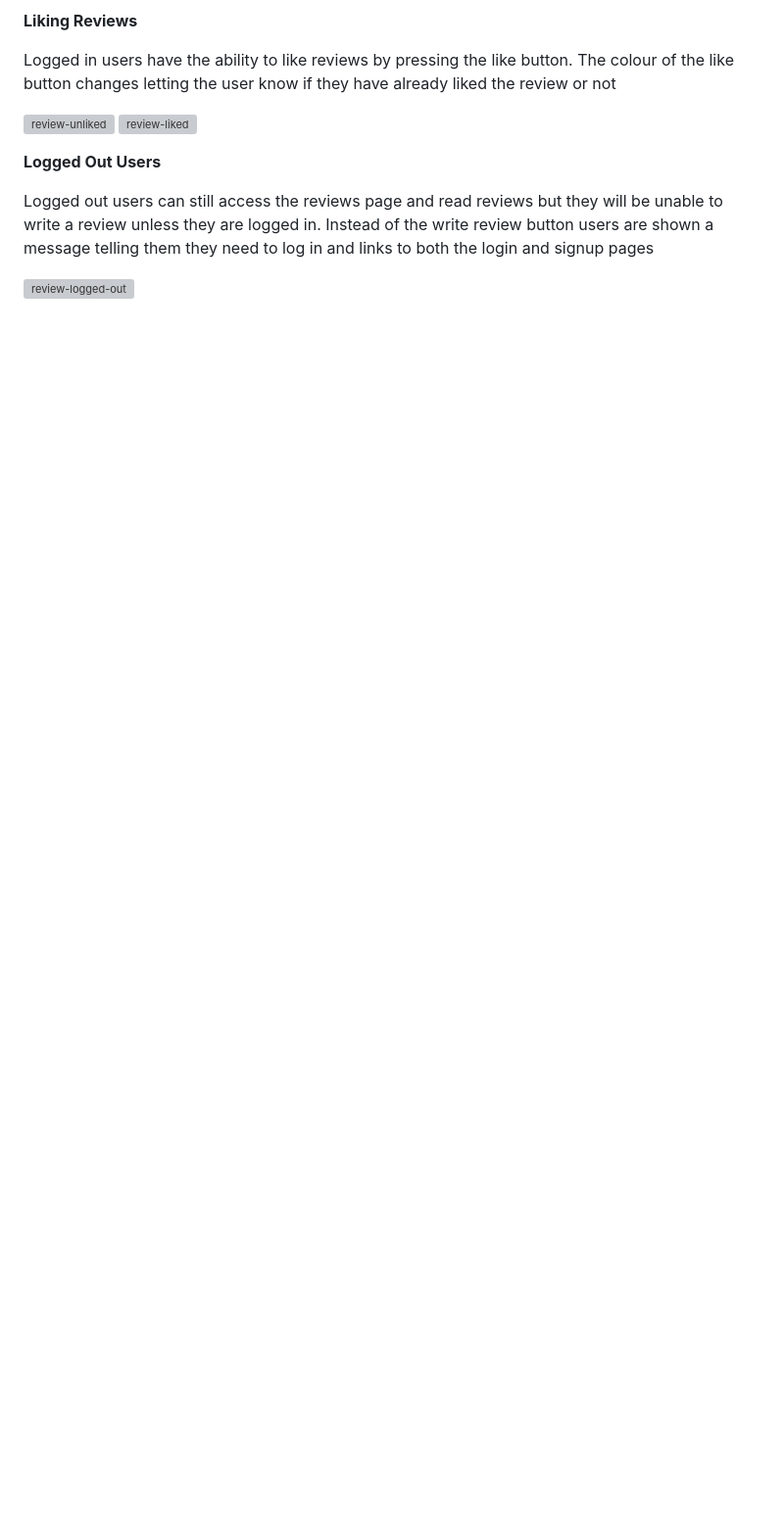
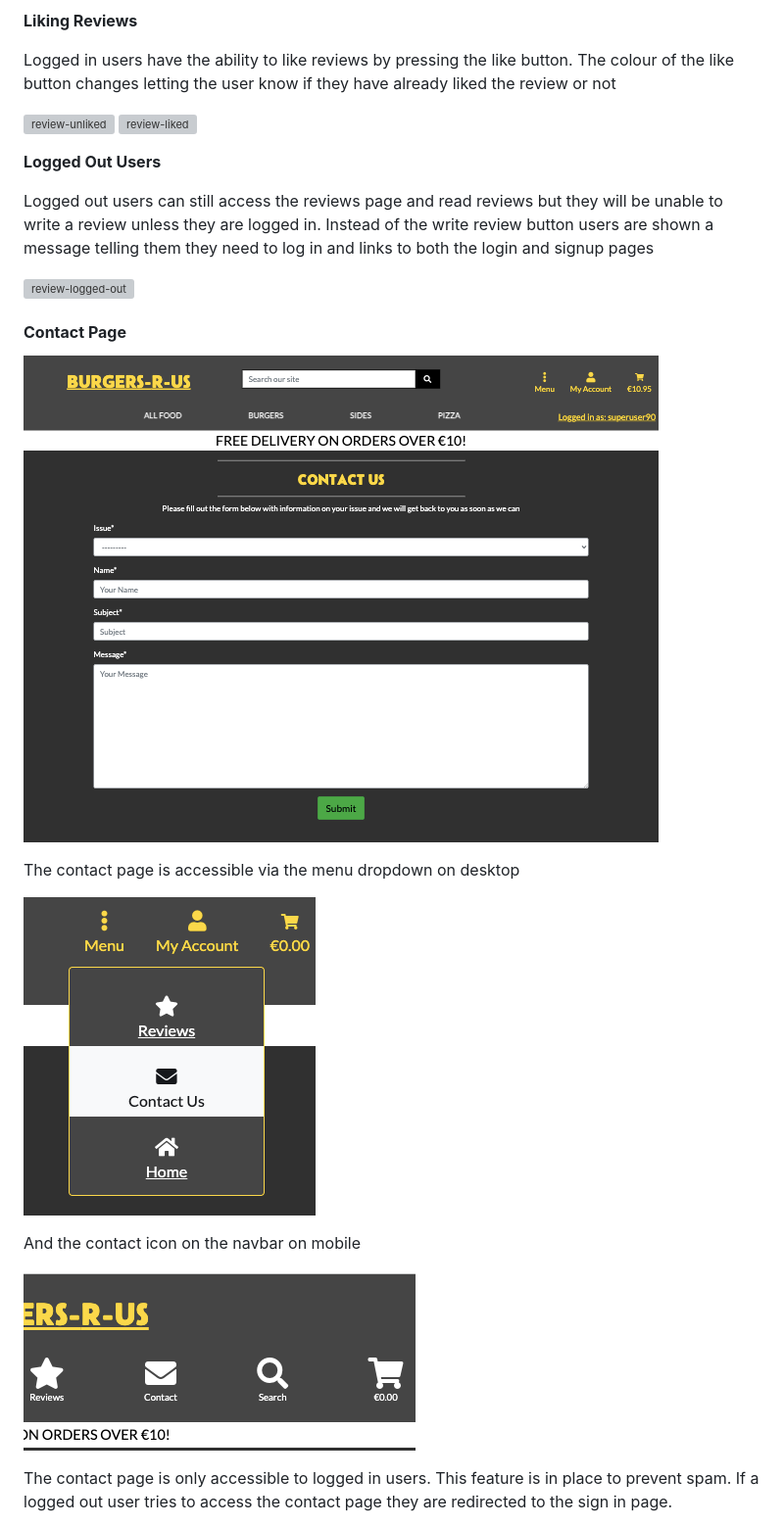
Before and after one commit to seanj06/Burgers-R-Us-P5, a Markdown page: README.md, the part around the change printed below. Shown: that part at 98% size. Rendered like a GitHub page; pictures changed too: docs/features/contact-desktop.png (added), docs/features/contact-mobile.png (added), docs/features/contact-page.png (added); blank space fills up the shorter version; grey boxes are pictures that could not be loaded.

Commit message:
Add contact page to features section

```diff
--- a/README.md
+++ b/README.md
@@ -522,3 +522,18 @@ Logged in users have the ability to like reviews by pressing the like button. Th
 Logged out users can still access the reviews page and read reviews but they will be unable to write a review unless they are logged in. Instead of the write review button users are shown a message telling them they need to log in and links to both the login and signup pages
 
 ![review-logged-out](docs/features/review-logged-out.png)
+
+#### **Contact Page**
+
+![contact-page](docs/features/contact-page.png)
+
+The contact page is accessible via the menu dropdown on desktop
+
+![contact-desktop](docs/features/contact-desktop.png)
+
+And the contact icon on the navbar on mobile
+
+![contact-mobile](docs/features/contact-mobile.png)
+
+The contact page is only accessible to logged in users. This feature is in place to prevent spam. If a logged out user tries to access the contact page they are redirected to the sign in page.
+
```
Also changed, not shown: other parts of README.md (+11 -0 lines), docs/features/contact-enquiry-email.png (added), docs/features/contact-form.png (added), docs/features/contact-success-and-toast.png (added).
